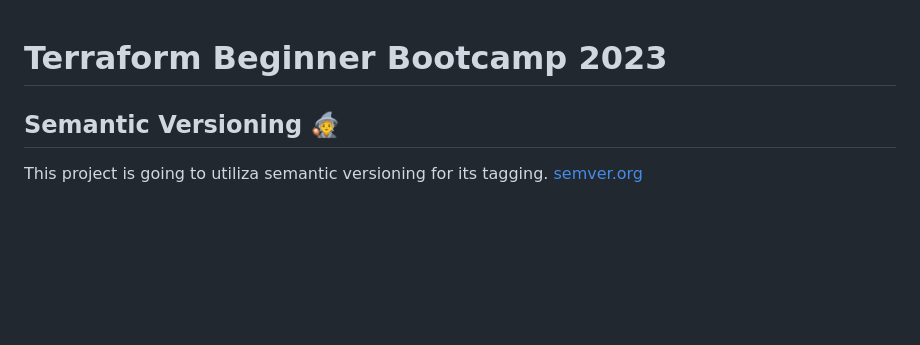
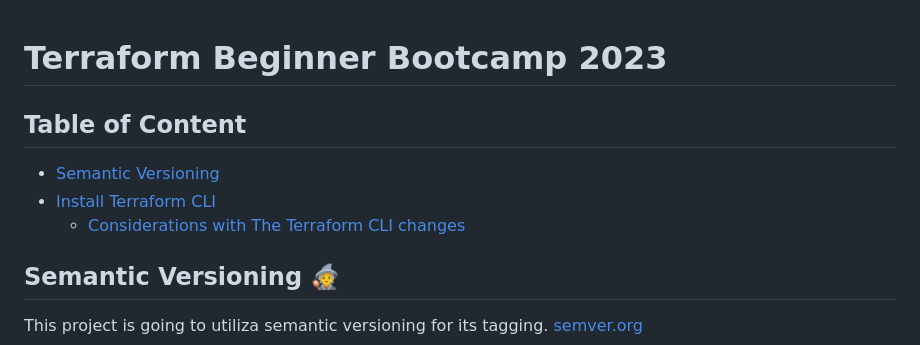
Before and after one commit to silvicazu/terraform-beginner-bootcamp-2023, a Markdown page: README.md, the part around the change. Rendered like a GitHub page; blank space fills up the shorter version.

Commit message:
Primer commit

```diff
--- a/README.md
+++ b/README.md
@@ -1,4 +1,10 @@
 # Terraform Beginner Bootcamp 2023
+
+## Table of Content
+
+- [ Semantic Versioning](#semantic-versioning-mage)
+- [ Install Terraform CLI](#install-terraform-cli)
+    - [Considerations with The Terraform CLI changes](#considerations-for-linux-distribution)
 
 ## Semantic Versioning :mage:
 
```
